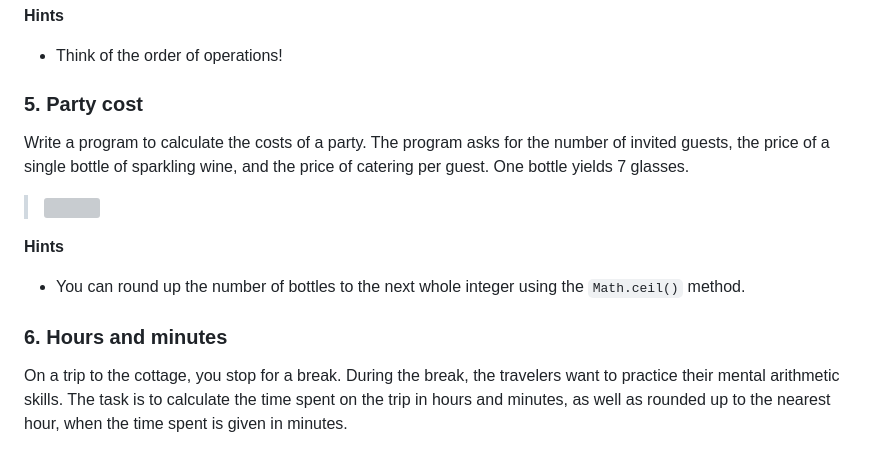
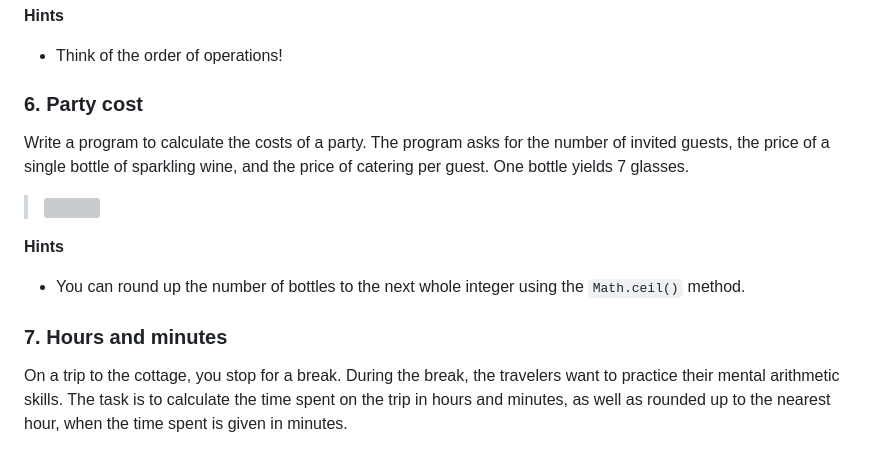
Before and after one commit to mruonavaara/isd-exercises, a Markdown page: basic/js_basics/js_basics.md, the part around the change. GitHub-like rendering; grey boxes are pictures that could not be loaded.

Commit message:
Fix js_basics exercise numbering

```diff
--- a/basic/js_basics/js_basics.md
+++ b/basic/js_basics/js_basics.md
@@ -107,7 +107,7 @@ __Hints__
 - Think of the order of operations!
 
 
-### 5. Party cost
+### 6. Party cost
 
 Write a program to calculate the costs of a party. The program asks for the number of invited guests, the price of a single bottle of sparkling wine, and the price of catering per guest. One bottle yields 7 glasses.
 
@@ -117,7 +117,7 @@ __Hints__
 - You can round up the number of bottles to the next whole integer using the `Math.ceil()` method.
 
 
-### 6. Hours and minutes
+### 7. Hours and minutes
 
 On a trip to the cottage, you stop for a break. During the break, the travelers want to practice their mental arithmetic skills. The task is to calculate the time spent on the trip in hours and minutes, as well as rounded up to the nearest hour, when the time spent is given in minutes.
 
```
